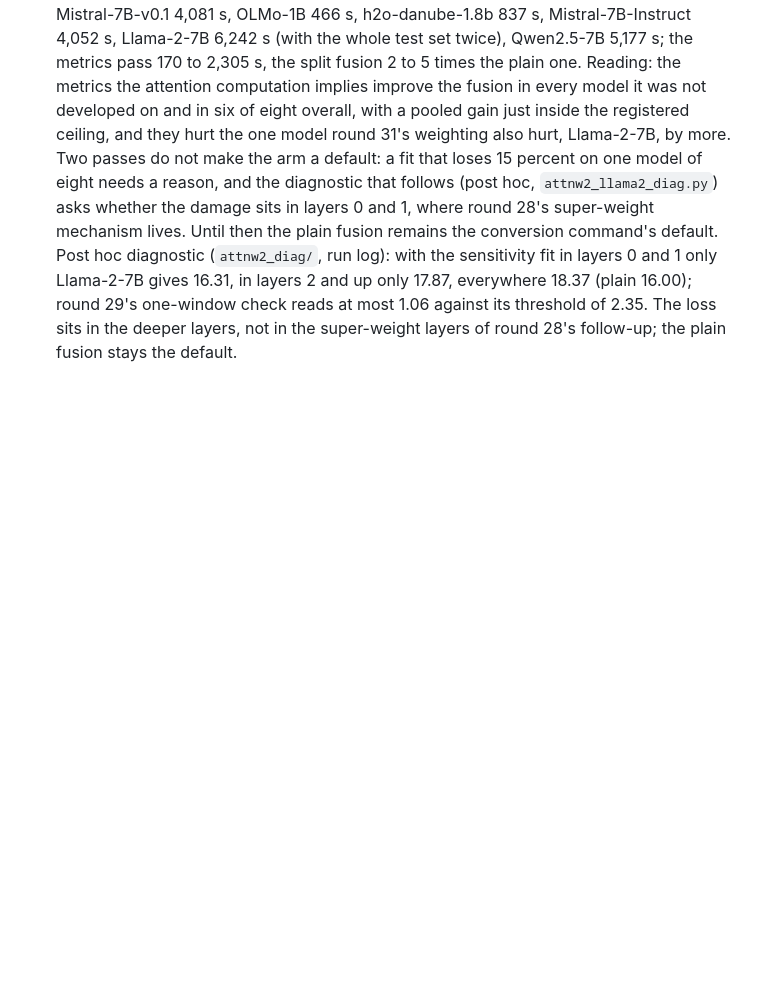
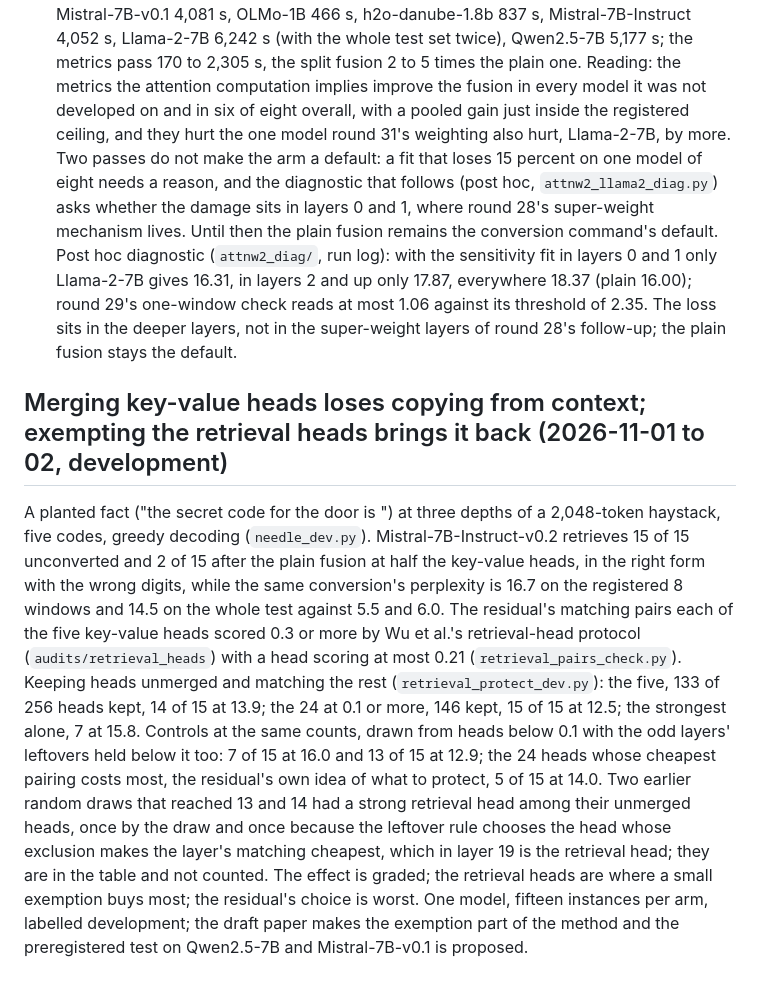
Before and after one commit to StefanOjanen/hubs-for-free, a Markdown page: alignment_study/NOTE.md, the part around the change. GitHub-like rendering; blank space fills up the shorter version.

```diff
--- a/alignment_study/NOTE.md
+++ b/alignment_study/NOTE.md
@@ -1694,3 +1694,29 @@ layers 0 and 1 only Llama-2-7B gives 16.31, in layers 2 and up only 17.87,
 everywhere 18.37 (plain 16.00); round 29's one-window check reads at most 1.06
 against its threshold of 2.35. The loss sits in the deeper layers, not in the
 super-weight layers of round 28's follow-up; the plain fusion stays the default.
+
+## Merging key-value heads loses copying from context; exempting the retrieval heads brings it back (2026-11-01 to 02, development)
+
+A planted fact ("the secret code for the <colour> door is <five digits>") at
+three depths of a 2,048-token haystack, five codes, greedy decoding
+(`needle_dev.py`). Mistral-7B-Instruct-v0.2 retrieves 15 of 15 unconverted and
+2 of 15 after the plain fusion at half the key-value heads, in the right form
+with the wrong digits, while the same conversion's perplexity is 16.7 on the
+registered 8 windows and 14.5 on the whole test against 5.5 and 6.0. The
+residual's matching pairs each of the five key-value heads scored 0.3 or more
+by Wu et al.'s retrieval-head protocol (`audits/retrieval_heads`) with a head
+scoring at most 0.21 (`retrieval_pairs_check.py`). Keeping heads unmerged and
+matching the rest (`retrieval_protect_dev.py`): the five, 133 of 256 heads
+kept, 14 of 15 at 13.9; the 24 at 0.1 or more, 146 kept, 15 of 15 at 12.5; the
+strongest alone, 7 at 15.8. Controls at the same counts, drawn from heads below
+0.1 with the odd layers' leftovers held below it too: 7 of 15 at 16.0 and 13
+of 15 at 12.9; the 24 heads whose cheapest pairing costs most, the residual's
+own idea of what to protect, 5 of 15 at 14.0. Two earlier random draws that
+reached 13 and 14 had a strong retrieval head among their unmerged heads, once
+by the draw and once because the leftover rule chooses the head whose
+exclusion makes the layer's matching cheapest, which in layer 19 is the
+retrieval head; they are in the table and not counted. The effect is graded;
+the retrieval heads are where a small exemption buys most; the residual's
+choice is worst. One model, fifteen instances per arm, labelled development;
+the draft paper makes the exemption part of the method and the preregistered
+test on Qwen2.5-7B and Mistral-7B-v0.1 is proposed.
```
Also changed, not shown: README.md (+22 -0 lines), manuscript.md (+26 -0 lines), figures/readme/fig34_retrieval_exemption.png (added), 1 other file.
